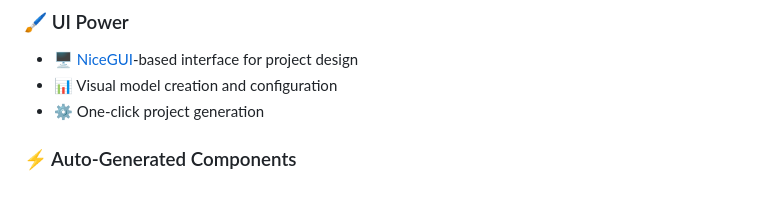
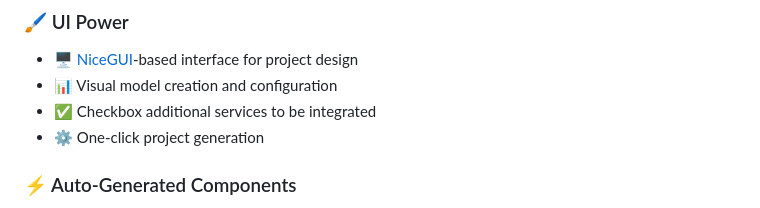
Before and after one commit to mslaursen/fastapi-forge, a Markdown page: README.md, the part around one of its changes. Drawn GitHub-style.

```diff
--- a/README.md
+++ b/README.md
@@ -9,6 +9,7 @@
 ### 🖌️ UI Power
 - 🖥️ [NiceGUI](https://github.com/zauberzeug/nicegui)-based interface for project design
 - 📊 Visual model creation and configuration
+- ✅ Checkbox additional services to be integrated
 - ⚙️ One-click project generation
 
 ### ⚡ Auto-Generated Components
```
Also changed, not shown: other parts of README.md (+1 -2 lines).
